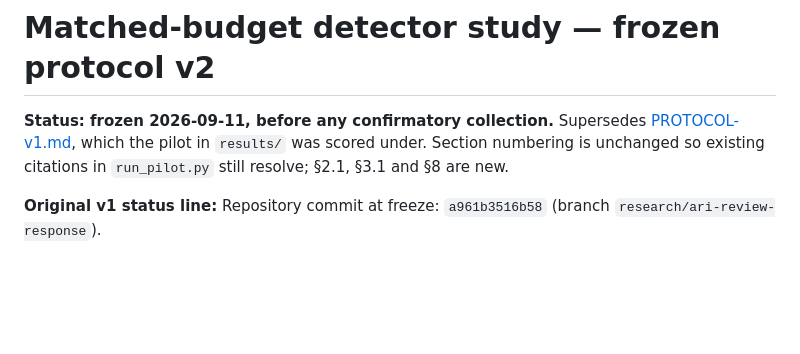
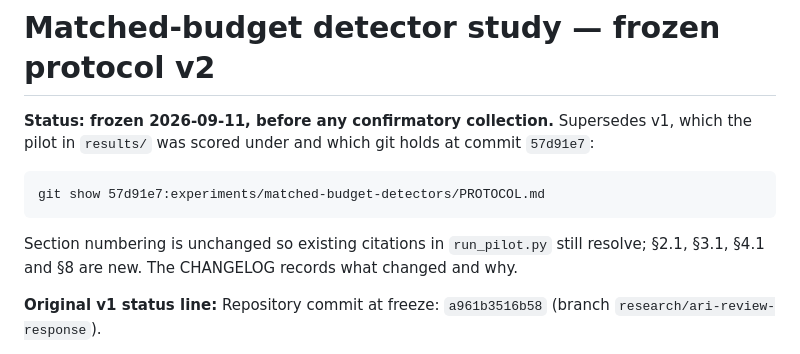
Before and after one commit to The-SEMQ-Group/semq-ari-benchmark, a Markdown page: experiments/matched-budget-detectors/PROTOCOL.md, the part around the change. Drawn GitHub-style; blank space fills up the shorter version.

```diff
--- a/experiments/matched-budget-detectors/PROTOCOL.md
+++ b/experiments/matched-budget-detectors/PROTOCOL.md
@@ -1,9 +1,14 @@
 # Matched-budget detector study — frozen protocol v2
 
 **Status: frozen 2026-09-11, before any confirmatory collection.**
-Supersedes [PROTOCOL-v1.md](PROTOCOL-v1.md), which the pilot in `results/`
-was scored under. Section numbering is unchanged so existing citations in
-`run_pilot.py` still resolve; §2.1, §3.1 and §8 are new.
+Supersedes v1, which the pilot in `results/` was scored under and which git
+holds at commit `57d91e7`:
+
+    git show 57d91e7:experiments/matched-budget-detectors/PROTOCOL.md
+
+Section numbering is unchanged so existing citations in `run_pilot.py` still
+resolve; §2.1, §3.1, §4.1 and §8 are new. The CHANGELOG records what changed
+and why.
 
 **Original v1 status line:**
 Repository commit at freeze: `a961b3516b58` (branch `research/ari-review-response`).
```
Also changed, not shown: CHANGELOG.md (+3 -3 lines), experiments/matched-budget-detectors/PROTOCOL-v1.md (deleted, +0 -210 lines).
